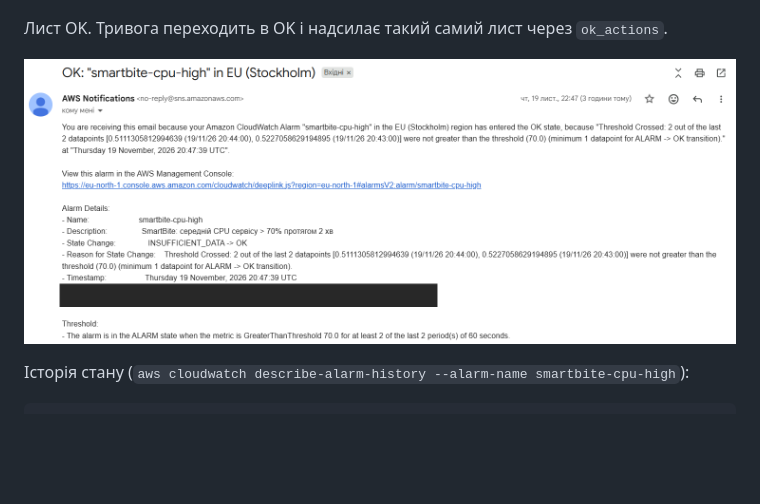
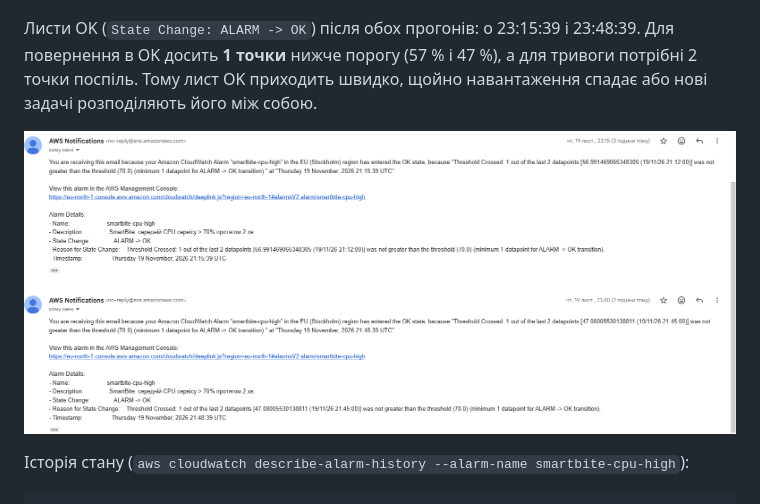
Before and after one commit to rudenkoekatiae/smartbite-cloud-lab, a Markdown page: docs/ALERTS.md, the part around the change. Rendered like a GitHub page; pictures changed too: docs/img/alert-ok.png; blank space fills up the shorter version.

Commit message:
Lab 2: ALARM -> OK email screenshot

```diff
--- a/docs/ALERTS.md
+++ b/docs/ALERTS.md
@@ -38,7 +38,10 @@ Terraform: [terraform/monitoring.tf](../terraform/monitoring.tf): `aws_cloudwatc
 
 ![Лист ALARM](img/alert-alarm.png)
 
-Лист OK. Тривога переходить в OK і надсилає такий самий лист через `ok_actions`.
+Листи OK (`State Change: ALARM -> OK`) після обох прогонів: о 23:15:39 і 23:48:39.
+Для повернення в OK досить **1 точки** нижче порогу (57 % і 47 %), а для тривоги
+потрібні 2 точки поспіль. Тому лист OK приходить швидко, щойно навантаження спадає
+або нові задачі розподіляють його між собою.
 
 ![Лист OK](img/alert-ok.png)
 
```
